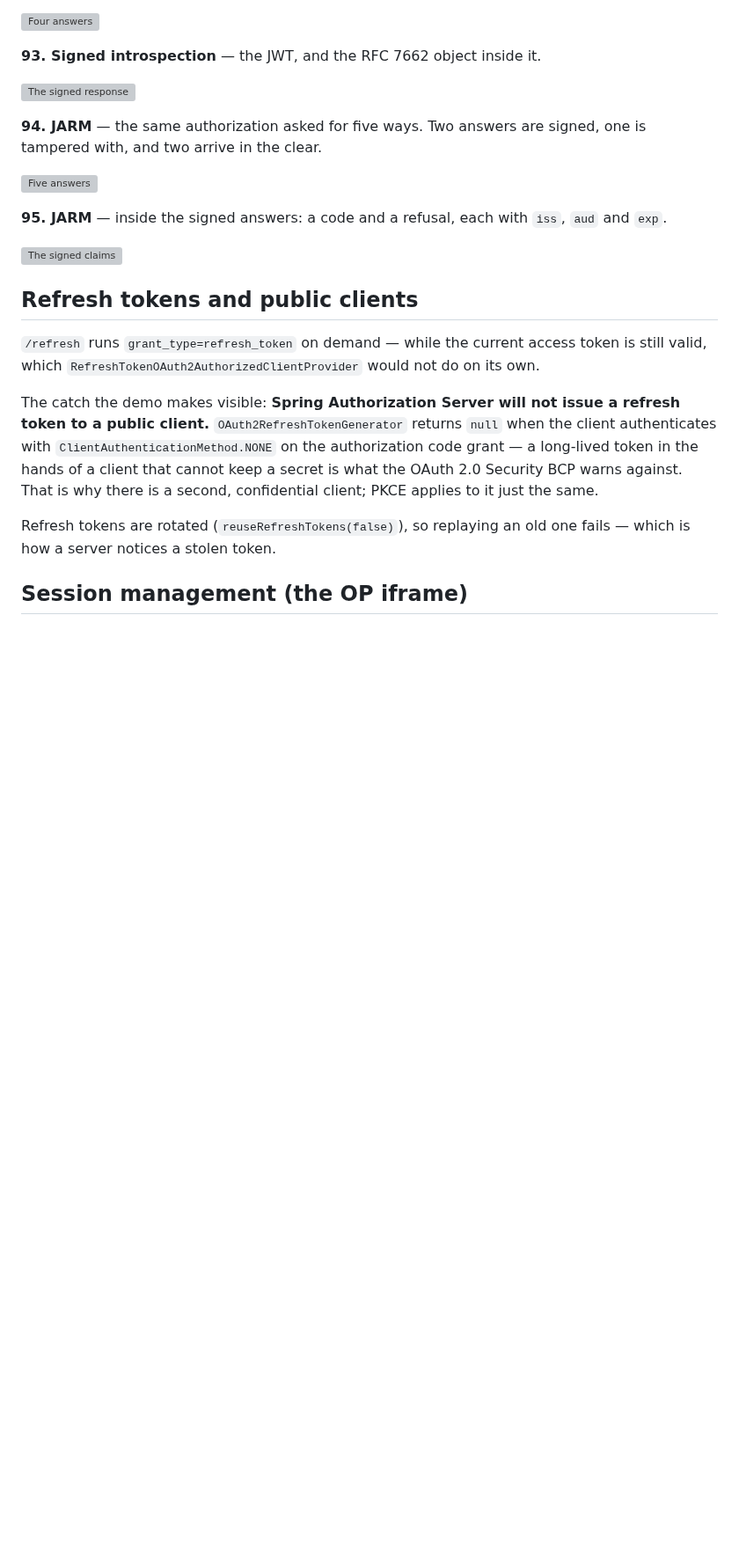
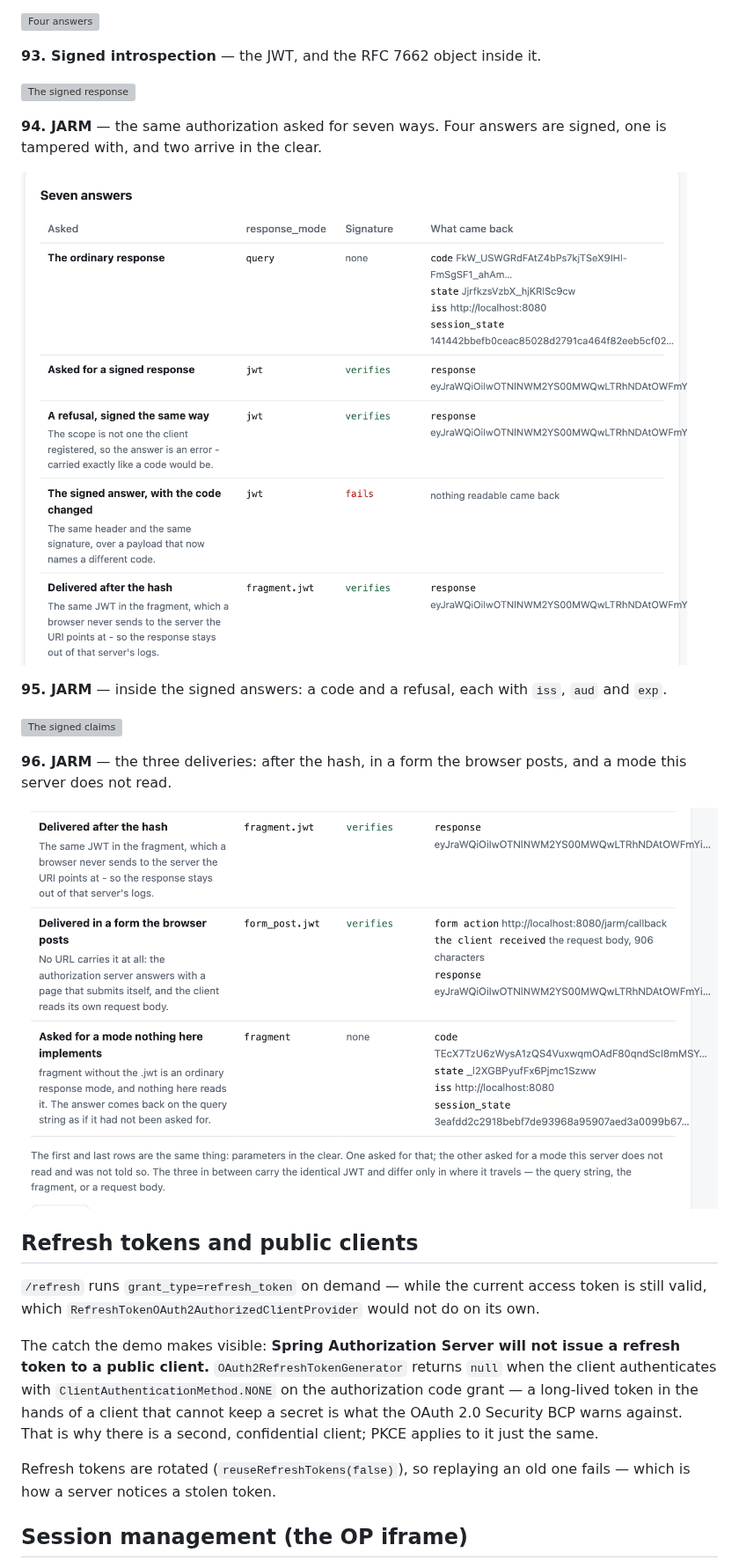
Before and after one commit to hendisantika/spring-boot-oauth2-pkce-demo, a Markdown page: README.md, the part around one of its changes. Shown at 88% size. Drawn GitHub-style; pictures changed too: docs/images/95-jarm-seven-answers.png, docs/images/97-jarm-delivery-modes.png (added); blank space fills up the shorter version; grey boxes are pictures that could not be loaded.

```diff
--- a/README.md
+++ b/README.md
@@ -515,14 +515,19 @@ each addressed to whoever asked.
 
 ![The signed response](docs/images/94-introspection-signed-response.png)
 
-**94. JARM** — the same authorization asked for five ways. Two answers are signed, one is tampered
+**94. JARM** — the same authorization asked for seven ways. Four answers are signed, one is tampered
 with, and two arrive in the clear.
 
-![Five answers](docs/images/95-jarm-five-answers.png)
+![Seven answers](docs/images/95-jarm-seven-answers.png)
 
 **95. JARM** — inside the signed answers: a code and a refusal, each with `iss`, `aud` and `exp`.
 
 ![The signed claims](docs/images/96-jarm-signed-claims.png)
+
+**96. JARM** — the three deliveries: after the hash, in a form the browser posts, and a mode this
+server does not read.
+
+![The delivery modes](docs/images/97-jarm-delivery-modes.png)
 
 ## Refresh tokens and public clients
 
```
Also changed, not shown: other parts of README.md (+15 -4 lines).
